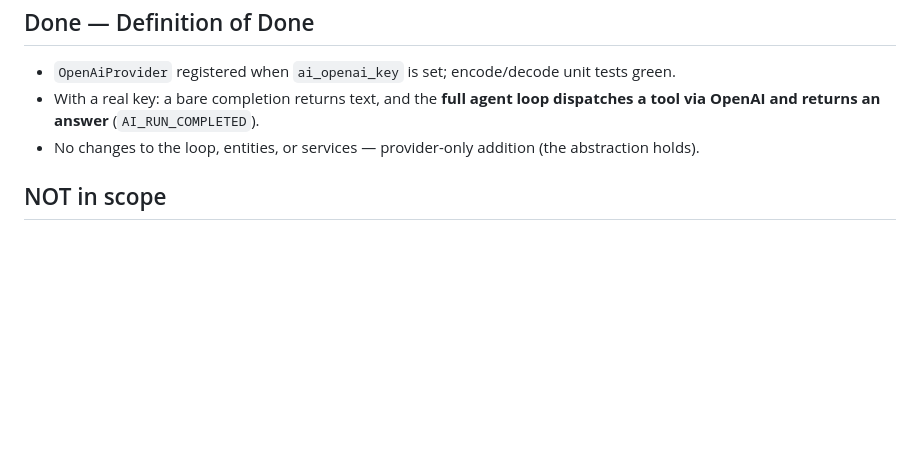
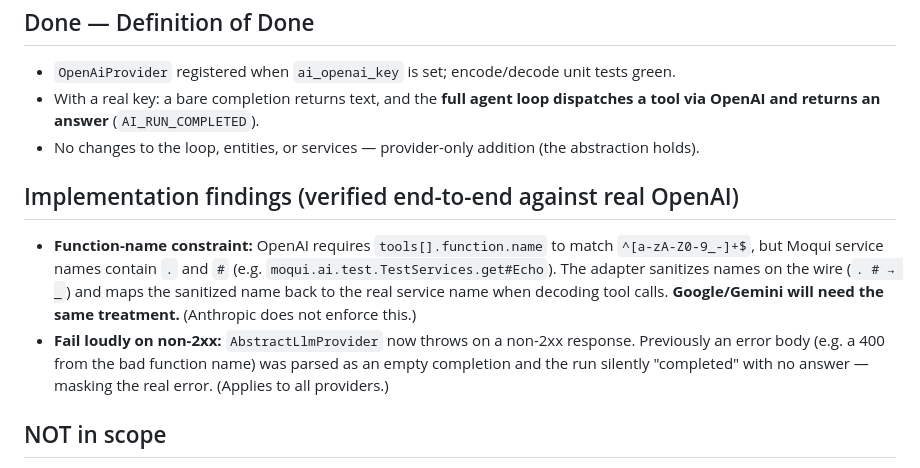
Before and after one commit to hotwax/moqui-ai, a Markdown page: docs/plans/2026-06-03-openai-provider.md, the part around the change. GitHub-like rendering; blank space fills up the shorter version.

Commit message:
docs: note OpenAI function-name sanitization + non-2xx finding in plan

```diff
--- a/docs/plans/2026-06-03-openai-provider.md
+++ b/docs/plans/2026-06-03-openai-provider.md
@@ -308,6 +308,16 @@ tool calling, not just a bare completion.
   OpenAI and returns an answer** (`AI_RUN_COMPLETED`).
 - No changes to the loop, entities, or services — provider-only addition (the abstraction holds).
 
+## Implementation findings (verified end-to-end against real OpenAI)
+- **Function-name constraint:** OpenAI requires `tools[].function.name` to match `^[a-zA-Z0-9_-]+$`,
+  but Moqui service names contain `.` and `#` (e.g. `moqui.ai.test.TestServices.get#Echo`). The
+  adapter sanitizes names on the wire (`. # → _`) and maps the sanitized name back to the real
+  service name when decoding tool calls. **Google/Gemini will need the same treatment.** (Anthropic
+  does not enforce this.)
+- **Fail loudly on non-2xx:** `AbstractLlmProvider` now throws on a non-2xx response. Previously an
+  error body (e.g. a 400 from the bad function name) was parsed as an empty completion and the run
+  silently "completed" with no answer — masking the real error. (Applies to all providers.)
+
 ## NOT in scope
 - Google/Gemini adapter (the remaining fast-follow — mirror this plan).
 - OpenAI structured-output / JSON mode (Phase 1 structured-output is a separate slice).
```
